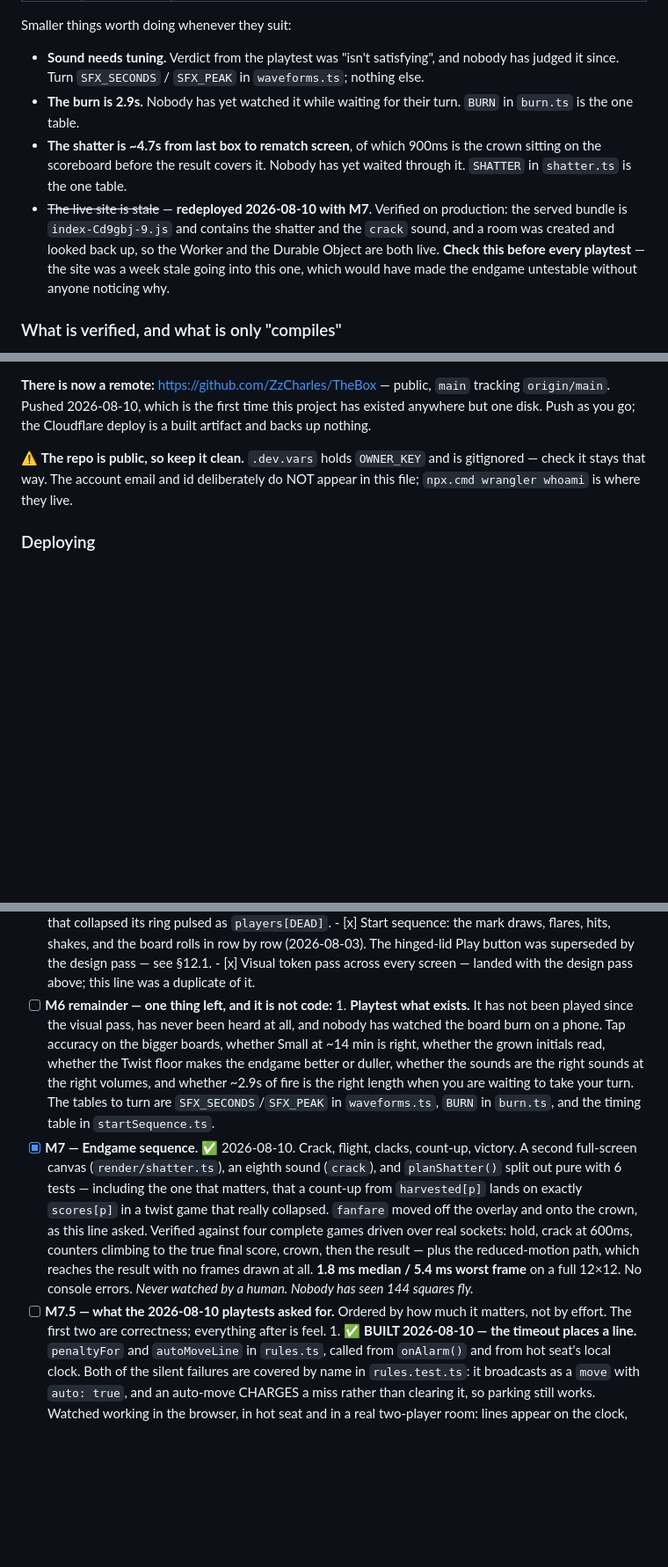
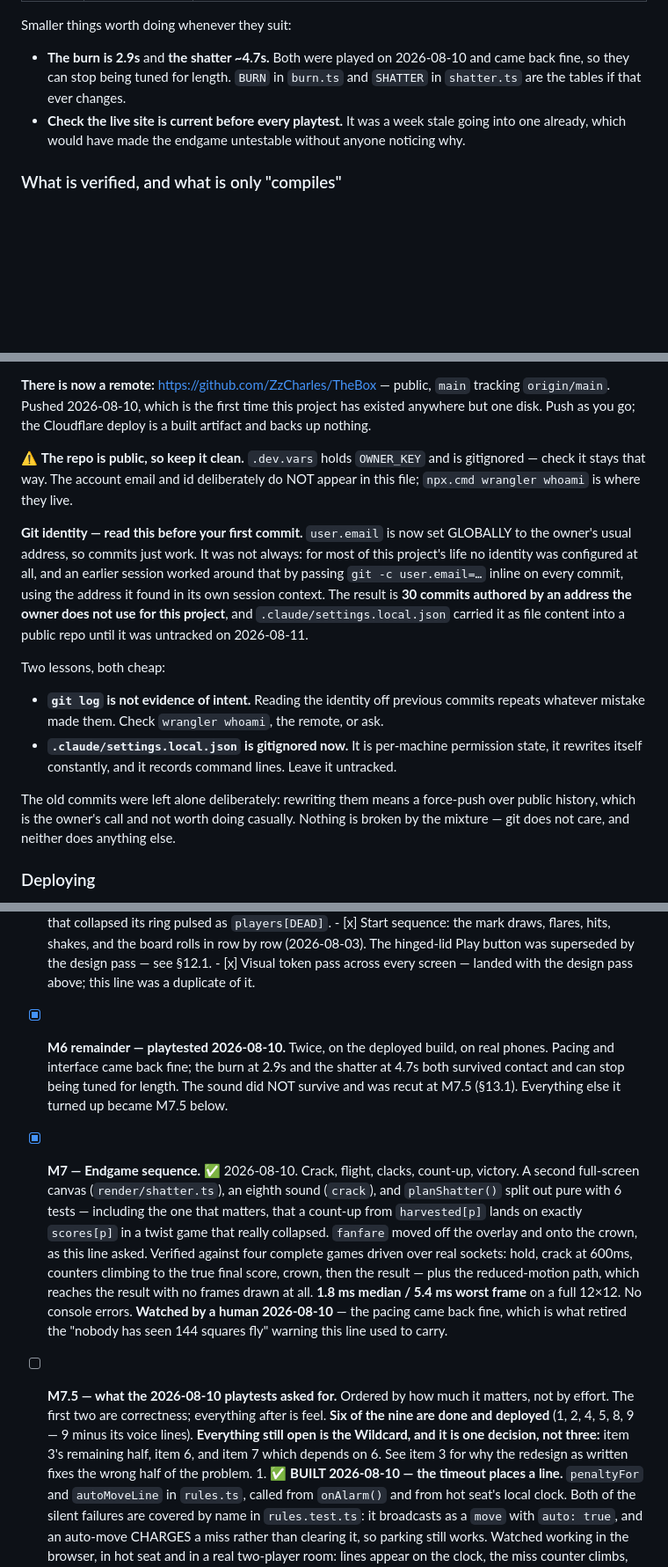
Before and after one commit to ZzCharles/TheBox, a Markdown page: PROJECT.md, 3 parts joined by grey strips. Shown at 88% size. Drawn GitHub-style; blank space fills up the shorter version.

```diff
--- a/PROJECT.md
+++ b/PROJECT.md
@@ -98,18 +103,11 @@ reasoning, including two places where the owner's suggested fix is worse than th
 
 Smaller things worth doing whenever they suit:
 
-- **Sound needs tuning.** Verdict from the playtest was "isn't satisfying", and nobody has
-  judged it since. Turn `SFX_SECONDS` / `SFX_PEAK` in `waveforms.ts`; nothing else.
-- **The burn is 2.9s.** Nobody has yet watched it while waiting for their turn. `BURN` in
-  `burn.ts` is the one table.
-- **The shatter is ~4.7s from last box to rematch screen**, of which 900ms is the crown
-  sitting on the scoreboard before the result covers it. Nobody has yet waited through it.
-  `SHATTER` in `shatter.ts` is the one table.
-- ~~The live site is stale~~ — **redeployed 2026-08-10 with M7**. Verified on production:
-  the served bundle is `index-Cd9gbj-9.js` and contains the shatter and the `crack` sound,
-  and a room was created and looked back up, so the Worker and the Durable Object are both
-  live. **Check this before every playtest** — the site was a week stale going into this
-  one, which would have made the endgame untestable without anyone noticing why.
+- **The burn is 2.9s** and **the shatter ~4.7s.** Both were played on 2026-08-10 and came
+  back fine, so they can stop being tuned for length. `BURN` in `burn.ts` and `SHATTER` in
+  `shatter.ts` are the tables if that ever changes.
+- **Check the live site is current before every playtest.** It was a week stale going into
+  one already, which would have made the endgame untestable without anyone noticing why.
 
 ### What is verified, and what is only "compiles"
 
@@ -177,6 +175,25 @@ but one disk. Push as you go; the Cloudflare deploy is a built artifact and back
 — check it stays that way. The account email and id deliberately do NOT appear in this file;
 `npx.cmd wrangler whoami` is where they live.
 
+**Git identity — read this before your first commit.** `user.email` is now set GLOBALLY to
+the owner's usual address, so commits just work. It was not always: for most of this
+project's life no identity was configured at all, and an earlier session worked around that
+by passing `git -c user.email=…` inline on every commit, using the address it found in its
+own session context. The result is **30 commits authored by an address the owner does not
+use for this project**, and `.claude/settings.local.json` carried it as file content into a
+public repo until it was untracked on 2026-08-11.
+
+Two lessons, both cheap:
+
+- **`git log` is not evidence of intent.** Reading the identity off previous commits repeats
+  whatever mistake made them. Check `wrangler whoami`, the remote, or ask.
+- **`.claude/settings.local.json` is gitignored now.** It is per-machine permission state,
+  it rewrites itself constantly, and it records command lines. Leave it untracked.
+
+The old commits were left alone deliberately: rewriting them means a force-push over public
+history, which is the owner's call and not worth doing casually. Nothing is broken by the
+mixture — git does not care, and neither does anything else.
+
 ### Deploying
 
 Wrangler **4.115.0** is installed and already logged in on the owner's machine, so
@@ -1757,15 +1774,10 @@ have passed the sound that failed, which is the entire point of writing it.
             superseded by the design pass — see §12.1.
       - [x] Visual token pass across every screen — landed with the design pass
             above; this line was a duplicate of it.
-- [ ] **M6 remainder — one thing left, and it is not code:**
-      1. **Playtest what exists.** It has not been played since the visual pass, has never
-         been heard at all, and nobody has watched the board burn on a phone. Tap accuracy
-         on the bigger boards, whether Small at ~14 min is right, whether the grown initials
-         read, whether the Twist floor makes the endgame better or duller, whether the
-         sounds are the right sounds at the right volumes, and whether ~2.9s of fire is
-         the right length when you are waiting to take your turn. The tables to turn are
-         `SFX_SECONDS`/`SFX_PEAK` in `waveforms.ts`, `BURN` in `burn.ts`, and the timing
-         table in `startSequence.ts`.
+- [x] **M6 remainder — playtested 2026-08-10.** Twice, on the deployed build, on real
+      phones. Pacing and interface came back fine; the burn at 2.9s and the shatter at 4.7s
+      both survived contact and can stop being tuned for length. The sound did NOT survive
+      and was recut at M7.5 (§13.1). Everything else it turned up became M7.5 below.
 - [x] **M7 — Endgame sequence.** ✅ 2026-08-10. Crack, flight, clacks, count-up, victory.
       A second full-screen canvas (`render/shatter.ts`), an eighth sound (`crack`), and
       `planShatter()` split out pure with 6 tests — including the one that matters, that a
@@ -1775,9 +1787,14 @@ have passed the sound that failed, which is the entire point of writing it.
       counters climbing to the true final score, crown, then the result — plus the
       reduced-motion path, which reaches the result with no frames drawn at all.
       **1.8 ms median / 5.4 ms worst frame** on a full 12×12. No console errors.
-      *Never watched by a human. Nobody has seen 144 squares fly.*
+      **Watched by a human 2026-08-10** — the pacing came back fine, which is what retired
+      the "nobody has seen 144 squares fly" warning this line used to carry.
 - [ ] **M7.5 — what the 2026-08-10 playtests asked for.** Ordered by how much it matters,
       not by effort. The first two are correctness; everything after is feel.
+      **Six of the nine are done and deployed** (1, 2, 4, 5, 8, 9 — 9 minus its voice
+      lines). **Everything still open is the Wildcard, and it is one decision, not three:**
+      item 3's remaining half, item 6, and item 7 which depends on 6. See item 3 for why the
+      redesign as written fixes the wrong half of the problem.
       1. ✅ **BUILT 2026-08-10 — the timeout places a line.** `penaltyFor` and `autoMoveLine`
          in `rules.ts`, called from `onAlarm()` and from hot seat's local clock. Both of the
          silent failures are covered by name in `rules.test.ts`: it broadcasts as a `move`
```
Also changed, not shown: other parts of PROJECT.md (+110 -74 lines).
